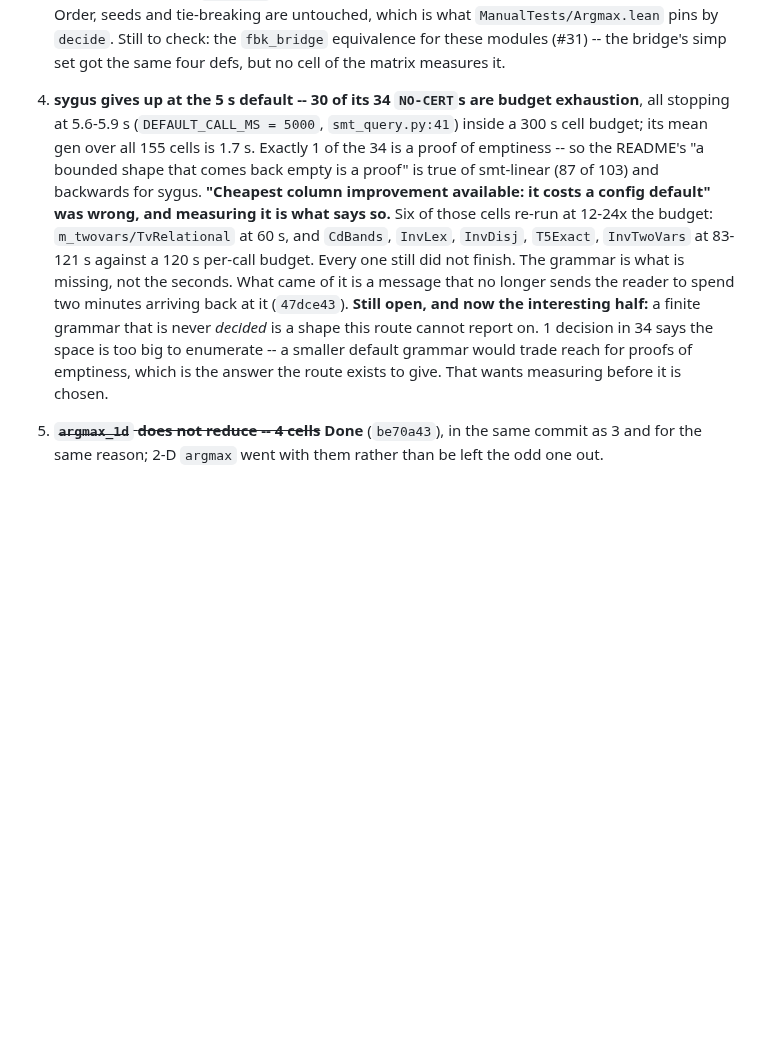
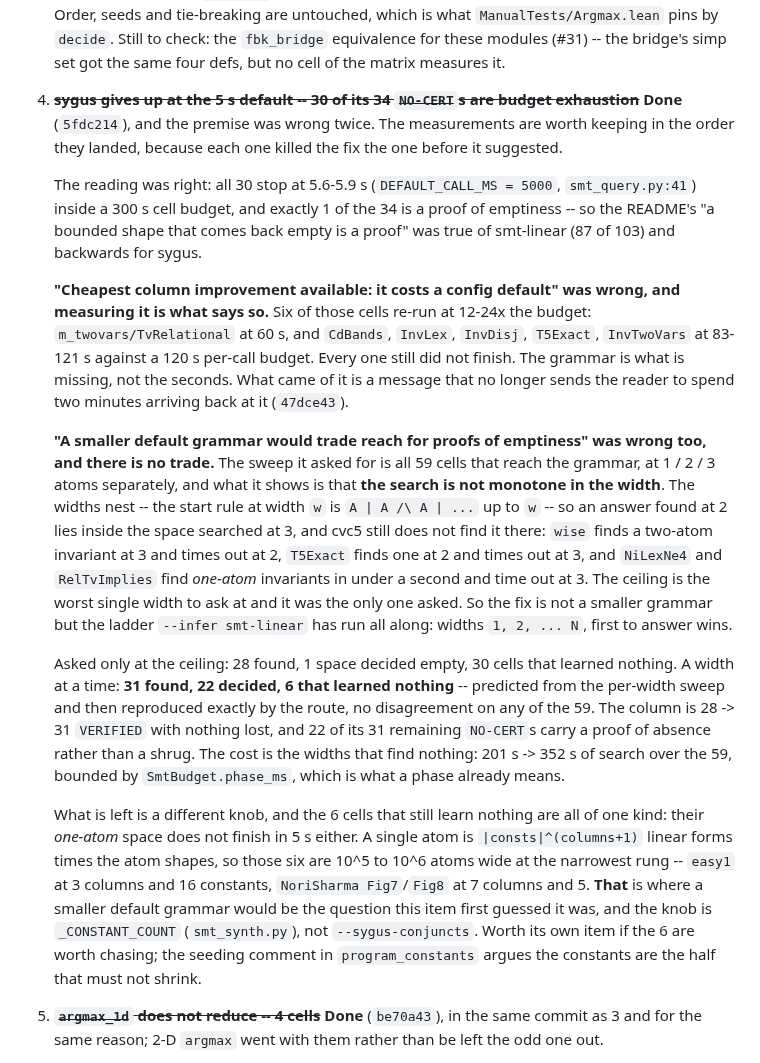
Before and after one commit to zeroth-research/reactive-modules, a Markdown page: TODO.md, the part around the change. GitHub-like rendering; blank space fills up the shorter version.

Commit message:
TODO: 4 is closed, and the half it left open was the wrong question
The open half asked for a smaller default grammar, "trading reach for
proofs of emptiness". The sweep it asked for says there is no trade: the
widths nest and the search is not monotone in them, so asking each width
in turn buys both halves at once -- 28 found / 1 decided / 30 blank
becomes 31 / 22 / 6.

What is left over is a different knob and gets stated as one: the six
cells that still learn nothing time out at *one* atom, where the space is
`|consts|^(columns+1)` forms wide, so it is `_CONSTANT_COUNT` that would
have to shrink and not `--sygus-conjuncts`.

Co-Authored-By: Claude Opus 5 (1M context) <noreply@anthropic.com>
Claude-Session: https://claude.ai/code/session_01JGhSa8J1cFiLW911XRbj5F

```diff
--- a/TODO.md
+++ b/TODO.md
@@ -49,12 +49,17 @@ fail, and every `REFUTED` landed on a `truth=fails` row.
    modules (#31) -- the bridge's simp set got the same four defs, but no
    cell of the matrix measures it.
 
-4. **sygus gives up at the 5 s default -- 30 of its 34 `NO-CERT`s are budget
-   exhaustion**, all stopping at 5.6-5.9 s (`DEFAULT_CALL_MS = 5000`,
-   `smt_query.py:41`) inside a 300 s cell budget; its mean gen over all 155
-   cells is 1.7 s. Exactly 1 of the 34 is a proof of emptiness -- so the
-   README's "a bounded shape that comes back empty is a proof" is true of
-   smt-linear (87 of 103) and backwards for sygus.
+4. ~~**sygus gives up at the 5 s default -- 30 of its 34 `NO-CERT`s are budget
+   exhaustion**~~ **Done** (`5fdc214`), and the premise was wrong twice.
+   The measurements are worth keeping in the order they landed, because
+   each one killed the fix the one before it suggested.
+
+   The reading was right: all 30 stop at 5.6-5.9 s (`DEFAULT_CALL_MS =
+   5000`, `smt_query.py:41`) inside a 300 s cell budget, and exactly 1 of
+   the 34 is a proof of emptiness -- so the README's "a bounded shape that
+   comes back empty is a proof" was true of smt-linear (87 of 103) and
+   backwards for sygus.
+
    **"Cheapest column improvement available: it costs a config default" was
    wrong, and measuring it is what says so.** Six of those cells re-run at
    12-24x the budget: `m_twovars/TvRelational` at 60 s, and `CdBands`,
@@ -62,11 +67,42 @@ fail, and every `REFUTED` landed on a `truth=fails` row.
    per-call budget. Every one still did not finish. The grammar is what is
    missing, not the seconds. What came of it is a message that no longer
    sends the reader to spend two minutes arriving back at it (`47dce43`).
-   **Still open, and now the interesting half:** a finite grammar that is
-   never *decided* is a shape this route cannot report on. 1 decision in 34
-   says the space is too big to enumerate -- a smaller default grammar
-   would trade reach for proofs of emptiness, which is the answer the route
-   exists to give. That wants measuring before it is chosen.
+
+   **"A smaller default grammar would trade reach for proofs of emptiness"
+   was wrong too, and there is no trade.** The sweep it asked for is all 59
+   cells that reach the grammar, at 1 / 2 / 3 atoms separately, and what it
+   shows is that **the search is not monotone in the width**. The widths
+   nest -- the start rule at width `w` is `A | A /\ A | ...` up to `w` -- so
+   an answer found at 2 lies inside the space searched at 3, and cvc5 still
+   does not find it there: `wise` finds a two-atom invariant at 3 and times
+   out at 2, `T5Exact` finds one at 2 and times out at 3, and `NiLexNe4`
+   and `RelTvImplies` find *one-atom* invariants in under a second and time
+   out at 3. The ceiling is the worst single width to ask at and it was the
+   only one asked. So the fix is not a smaller grammar but the ladder
+   `--infer smt-linear` has run all along: widths `1, 2, ... N`, first to
+   answer wins.
+
+   Asked only at the ceiling: 28 found, 1 space decided empty, 30 cells
+   that learned nothing. A width at a time: **31 found, 22 decided, 6 that
+   learned nothing** -- predicted from the per-width sweep and then
+   reproduced exactly by the route, no disagreement on any of the 59. The
+   column is 28 -> 31 `VERIFIED` with nothing lost, and 22 of its 31
+   remaining `NO-CERT`s carry a proof of absence rather than a shrug. The
+   cost is the widths that find nothing: 201 s -> 352 s of search over the
+   59, bounded by `SmtBudget.phase_ms`, which is what a phase already
+   means.
+
+   What is left is a different knob, and the 6 cells that still learn
+   nothing are all of one kind: their *one-atom* space does not finish in
+   5 s either. A single atom is `|consts|^(columns+1)` linear forms times
+   the atom shapes, so those six are 10^5 to 10^6 atoms wide at the
+   narrowest rung -- `easy1` at 3 columns and 16 constants, `NoriSharma
+   Fig7`/`Fig8` at 7 columns and 5. **That** is where a smaller default
+   grammar would be the question this item first guessed it was, and the
+   knob is `_CONSTANT_COUNT` (`smt_synth.py`), not `--sygus-conjuncts`.
+   Worth its own item if the 6 are worth chasing; the seeding comment in
+   `program_constants` argues the constants are the half that must not
+   shrink.
 
 5. ~~**`argmax_1d` does not reduce -- 4 cells**~~ **Done** (`be70a43`), in
    the same commit as 3 and for the same reason; 2-D `argmax` went with them
```
